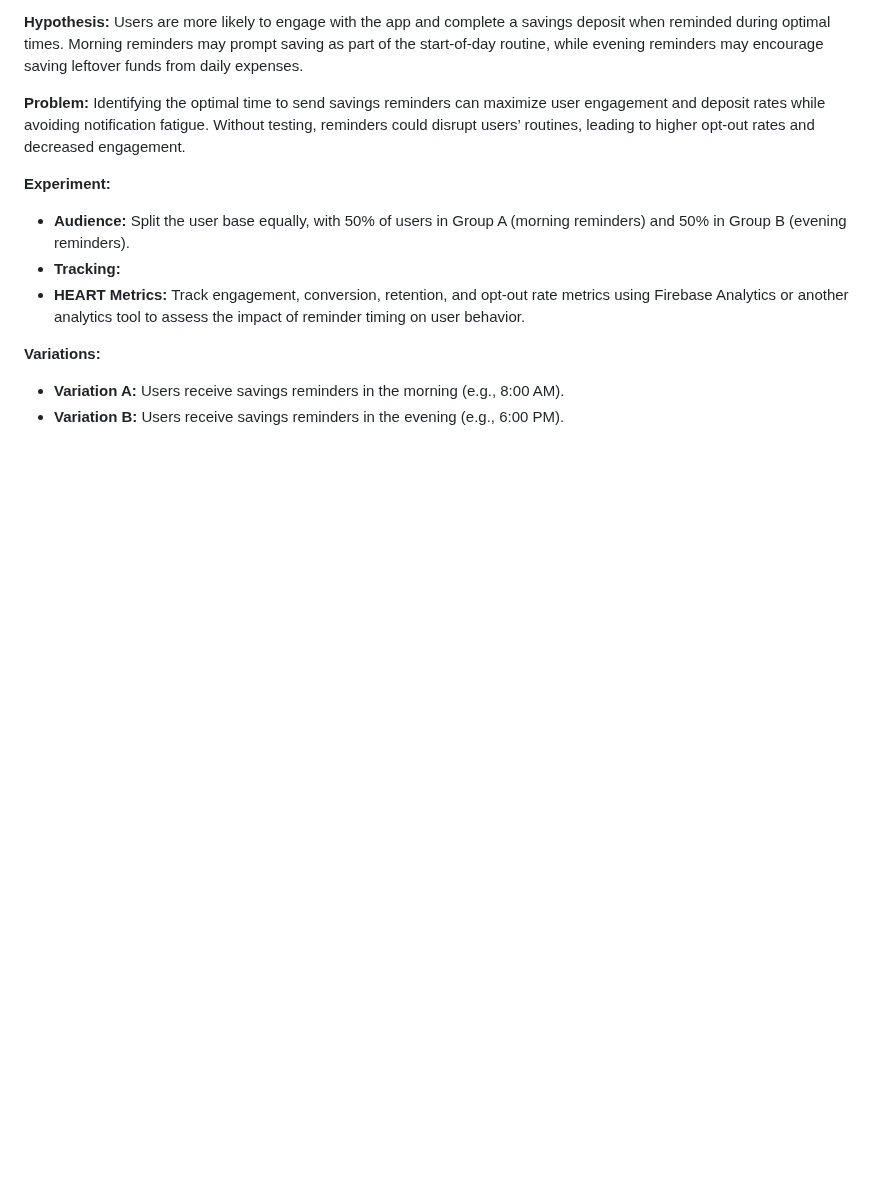
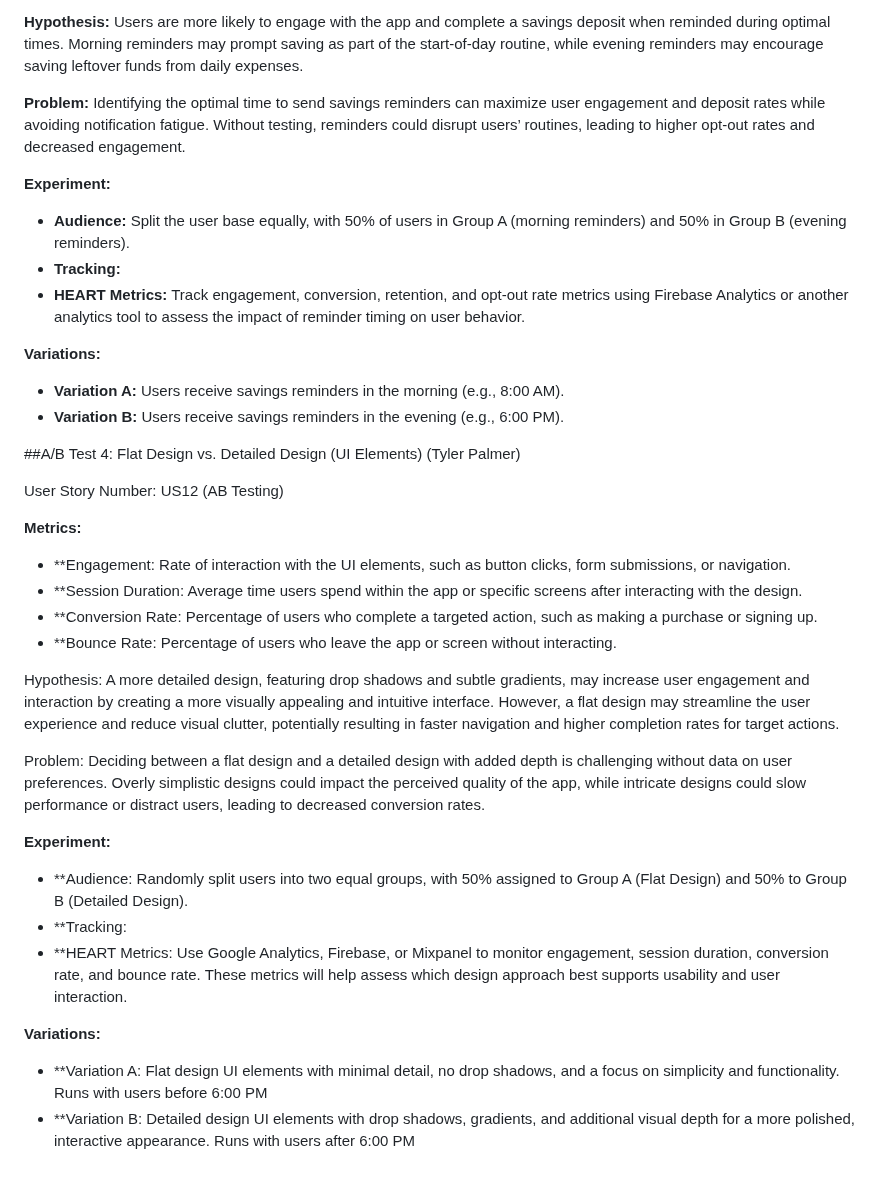
Before and after one commit to jacknystrom/Penny-planner, a Markdown page: ABTEST.md, the part around the change. Rendered like a GitHub page; blank space fills up the shorter version.

```diff
--- a/ABTEST.md
+++ b/ABTEST.md
@@ -82,3 +82,29 @@ Identifying the optimal time to send savings reminders can maximize user engagem
 **Variations:**
 - **Variation A:** Users receive savings reminders in the morning (e.g., 8:00 AM).
 - **Variation B:** Users receive savings reminders in the evening (e.g., 6:00 PM).
+
+##A/B Test 4: Flat Design vs. Detailed Design (UI Elements) (Tyler Palmer)
+
+User Story Number: US12 (AB Testing)
+
+**Metrics:**
+
+- **Engagement: Rate of interaction with the UI elements, such as button clicks, form submissions, or navigation.
+- **Session Duration: Average time users spend within the app or specific screens after interacting with the design.
+- **Conversion Rate: Percentage of users who complete a targeted action, such as making a purchase or signing up.
+- **Bounce Rate: Percentage of users who leave the app or screen without interacting.
+
+Hypothesis: A more detailed design, featuring drop shadows and subtle gradients, may increase user engagement and interaction by creating a more visually appealing and intuitive interface. However, a flat design may streamline the user experience and reduce visual clutter, potentially resulting in faster navigation and higher completion rates for target actions.
+
+Problem: Deciding between a flat design and a detailed design with added depth is challenging without data on user preferences. Overly simplistic designs could impact the perceived quality of the app, while intricate designs could slow performance or distract users, leading to decreased conversion rates.
+
+**Experiment:**
+
+- **Audience: Randomly split users into two equal groups, with 50% assigned to Group A (Flat Design) and 50% to Group B (Detailed Design).
+- **Tracking:
+- **HEART Metrics: Use Google Analytics, Firebase, or Mixpanel to monitor engagement, session duration, conversion rate, and bounce rate. These metrics will help assess which design approach best supports usability and user interaction.
+
+**Variations:**
+
+- **Variation A: Flat design UI elements with minimal detail, no drop shadows, and a focus on simplicity and functionality. Runs with users before 6:00 PM
+- **Variation B: Detailed design UI elements with drop shadows, gradients, and additional visual depth for a more polished, interactive appearance. Runs with users after 6:00 PM
```
